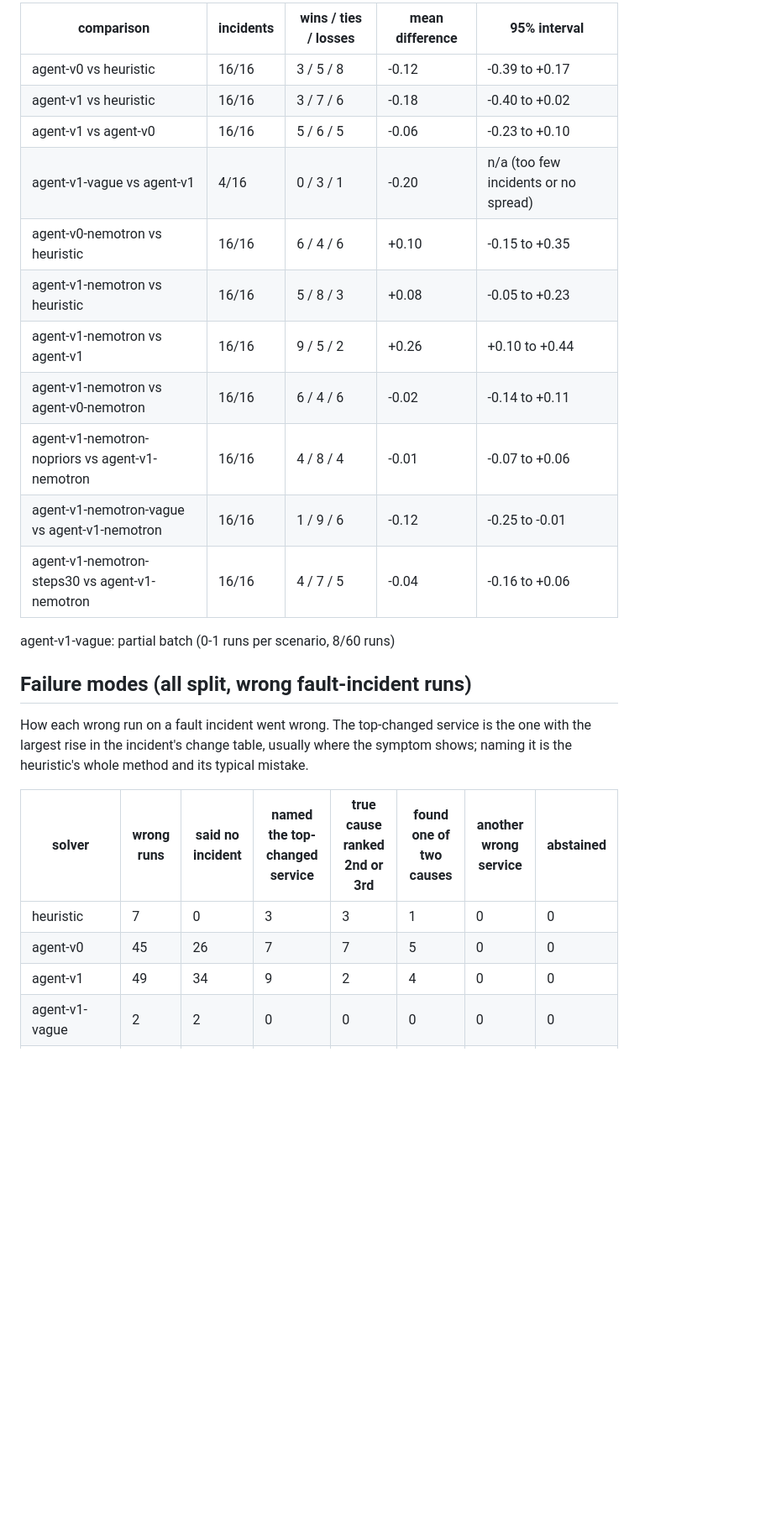
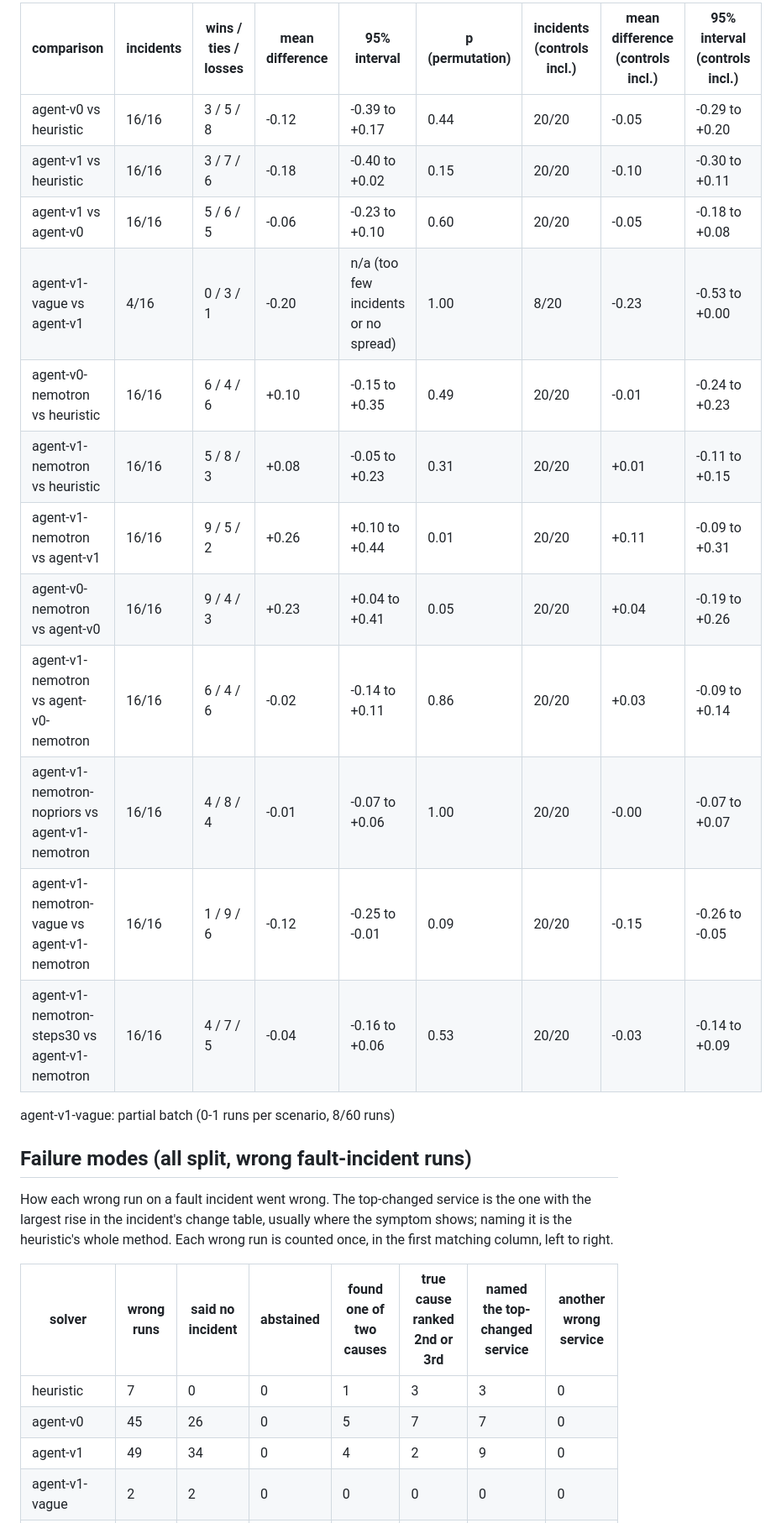
Before and after one commit to kshitizj03/rootcause, a Markdown page: docs/results/report.md, the part around one of its changes. Shown at 84% size. Rendered like a GitHub page; blank space fills up the shorter version.

```diff
--- a/docs/results/report.md
+++ b/docs/results/report.md
@@ -106,27 +108,28 @@ Each solver's mean score per incident, compared on the incidents both have run.
 
-| comparison | incidents | wins / ties / losses | mean difference | 95% interval |
-|---|---|---|---|---|
-| agent-v0 vs heuristic | 16/16 | 3 / 5 / 8 | -0.12 | -0.39 to +0.17 |
-| agent-v1 vs heuristic | 16/16 | 3 / 7 / 6 | -0.18 | -0.40 to +0.02 |
-| agent-v1 vs agent-v0 | 16/16 | 5 / 6 / 5 | -0.06 | -0.23 to +0.10 |
-| agent-v1-vague vs agent-v1 | 4/16 | 0 / 3 / 1 | -0.20 | n/a (too few incidents or no spread) |
-| agent-v0-nemotron vs heuristic | 16/16 | 6 / 4 / 6 | +0.10 | -0.15 to +0.35 |
-| agent-v1-nemotron vs heuristic | 16/16 | 5 / 8 / 3 | +0.08 | -0.05 to +0.23 |
-| agent-v1-nemotron vs agent-v1 | 16/16 | 9 / 5 / 2 | +0.26 | +0.10 to +0.44 |
-| agent-v1-nemotron vs agent-v0-nemotron | 16/16 | 6 / 4 / 6 | -0.02 | -0.14 to +0.11 |
-| agent-v1-nemotron-nopriors vs agent-v1-nemotron | 16/16 | 4 / 8 / 4 | -0.01 | -0.07 to +0.06 |
-| agent-v1-nemotron-vague vs agent-v1-nemotron | 16/16 | 1 / 9 / 6 | -0.12 | -0.25 to -0.01 |
-| agent-v1-nemotron-steps30 vs agent-v1-nemotron | 16/16 | 4 / 7 / 5 | -0.04 | -0.16 to +0.06 |
+| comparison | incidents | wins / ties / losses | mean difference | 95% interval | p (permutation) | incidents (controls incl.) | mean difference (controls incl.) | 95% interval (controls incl.) |
+|---|---|---|---|---|---|---|---|---|
+| agent-v0 vs heuristic | 16/16 | 3 / 5 / 8 | -0.12 | -0.39 to +0.17 | 0.44 | 20/20 | -0.05 | -0.29 to +0.20 |
+| agent-v1 vs heuristic | 16/16 | 3 / 7 / 6 | -0.18 | -0.40 to +0.02 | 0.15 | 20/20 | -0.10 | -0.30 to +0.11 |
+| agent-v1 vs agent-v0 | 16/16 | 5 / 6 / 5 | -0.06 | -0.23 to +0.10 | 0.60 | 20/20 | -0.05 | -0.18 to +0.08 |
+| agent-v1-vague vs agent-v1 | 4/16 | 0 / 3 / 1 | -0.20 | n/a (too few incidents or no spread) | 1.00 | 8/20 | -0.23 | -0.53 to +0.00 |
+| agent-v0-nemotron vs heuristic | 16/16 | 6 / 4 / 6 | +0.10 | -0.15 to +0.35 | 0.49 | 20/20 | -0.01 | -0.24 to +0.23 |
+| agent-v1-nemotron vs heuristic | 16/16 | 5 / 8 / 3 | +0.08 | -0.05 to +0.23 | 0.31 | 20/20 | +0.01 | -0.11 to +0.15 |
+| agent-v1-nemotron vs agent-v1 | 16/16 | 9 / 5 / 2 | +0.26 | +0.10 to +0.44 | 0.01 | 20/20 | +0.11 | -0.09 to +0.31 |
+| agent-v0-nemotron vs agent-v0 | 16/16 | 9 / 4 / 3 | +0.23 | +0.04 to +0.41 | 0.05 | 20/20 | +0.04 | -0.19 to +0.26 |
+| agent-v1-nemotron vs agent-v0-nemotron | 16/16 | 6 / 4 / 6 | -0.02 | -0.14 to +0.11 | 0.86 | 20/20 | +0.03 | -0.09 to +0.14 |
+| agent-v1-nemotron-nopriors vs agent-v1-nemotron | 16/16 | 4 / 8 / 4 | -0.01 | -0.07 to +0.06 | 1.00 | 20/20 | -0.00 | -0.07 to +0.07 |
+| agent-v1-nemotron-vague vs agent-v1-nemotron | 16/16 | 1 / 9 / 6 | -0.12 | -0.25 to -0.01 | 0.09 | 20/20 | -0.15 | -0.26 to -0.05 |
+| agent-v1-nemotron-steps30 vs agent-v1-nemotron | 16/16 | 4 / 7 / 5 | -0.04 | -0.16 to +0.06 | 0.53 | 20/20 | -0.03 | -0.14 to +0.09 |
 
 agent-v1-vague: partial batch (0-1 runs per scenario, 8/60 runs)
 
 ## Failure modes (all split, wrong fault-incident runs)
 
-How each wrong run on a fault incident went wrong. The top-changed service is the one with the largest rise in the incident's change table, usually where the symptom shows; naming it is the heuristic's whole method and its typical mistake.
+How each wrong run on a fault incident went wrong. The top-changed service is the one with the largest rise in the incident's change table, usually where the symptom shows; naming it is the heuristic's whole method. Each wrong run is counted once, in the first matching column, left to right.
 
-| solver | wrong runs | said no incident | named the top-changed service | true cause ranked 2nd or 3rd | found one of two causes | another wrong service | abstained |
+| solver | wrong runs | said no incident | abstained | found one of two causes | true cause ranked 2nd or 3rd | named the top-changed service | another wrong service |
 |---|---|---|---|---|---|---|---|
-| heuristic | 7 | 0 | 3 | 3 | 1 | 0 | 0 |
-| agent-v0 | 45 | 26 | 7 | 7 | 5 | 0 | 0 |
-| agent-v1 | 49 | 34 | 9 | 2 | 4 | 0 | 0 |
+| heuristic | 7 | 0 | 0 | 1 | 3 | 3 | 0 |
+| agent-v0 | 45 | 26 | 0 | 5 | 7 | 7 | 0 |
+| agent-v1 | 49 | 34 | 0 | 4 | 2 | 9 | 0 |
 | agent-v1-vague | 2 | 2 | 0 | 0 | 0 | 0 | 0 |
```
Also changed, not shown: other parts of docs/results/report.md (+87 -81 lines), docs/results/figures/accuracy_by_category.png.
